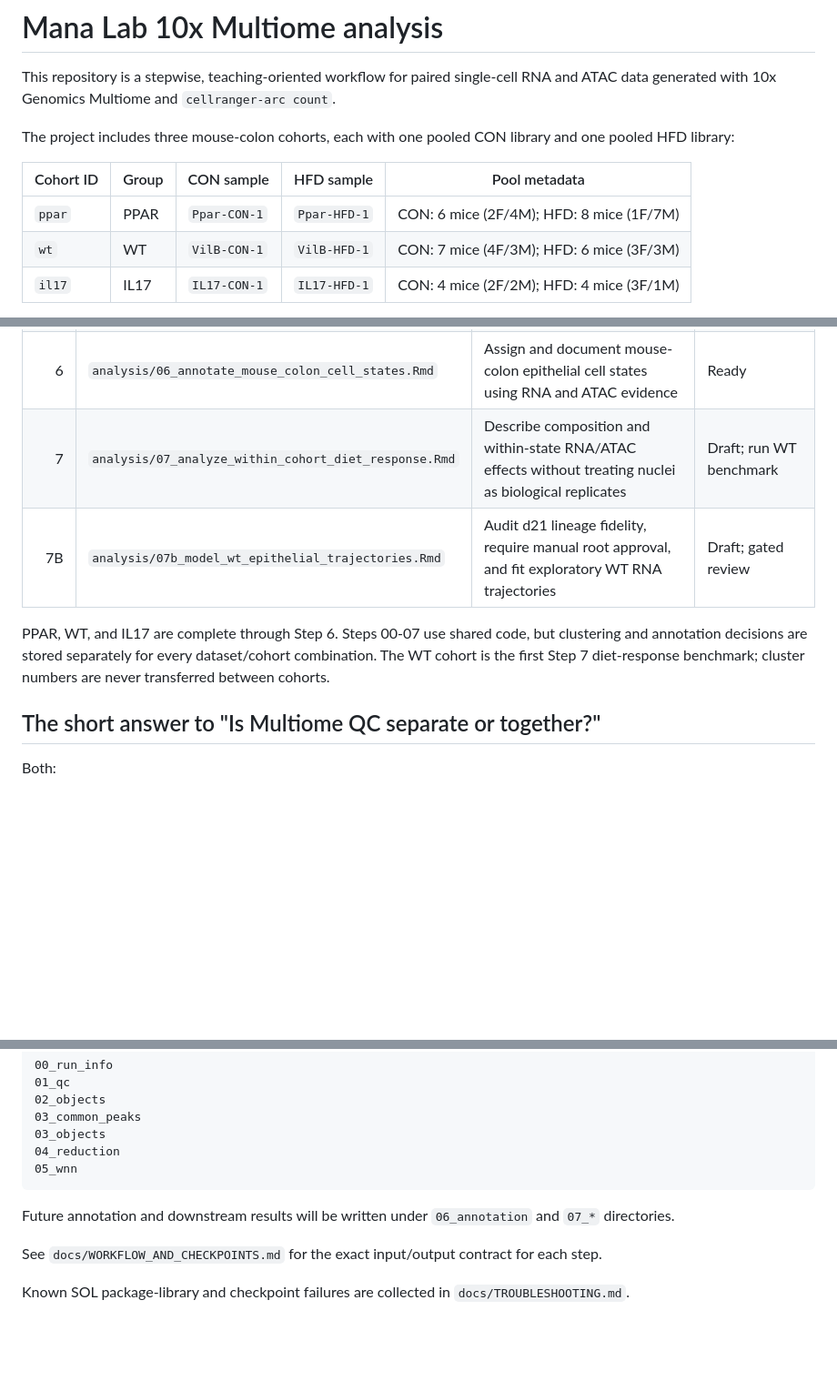
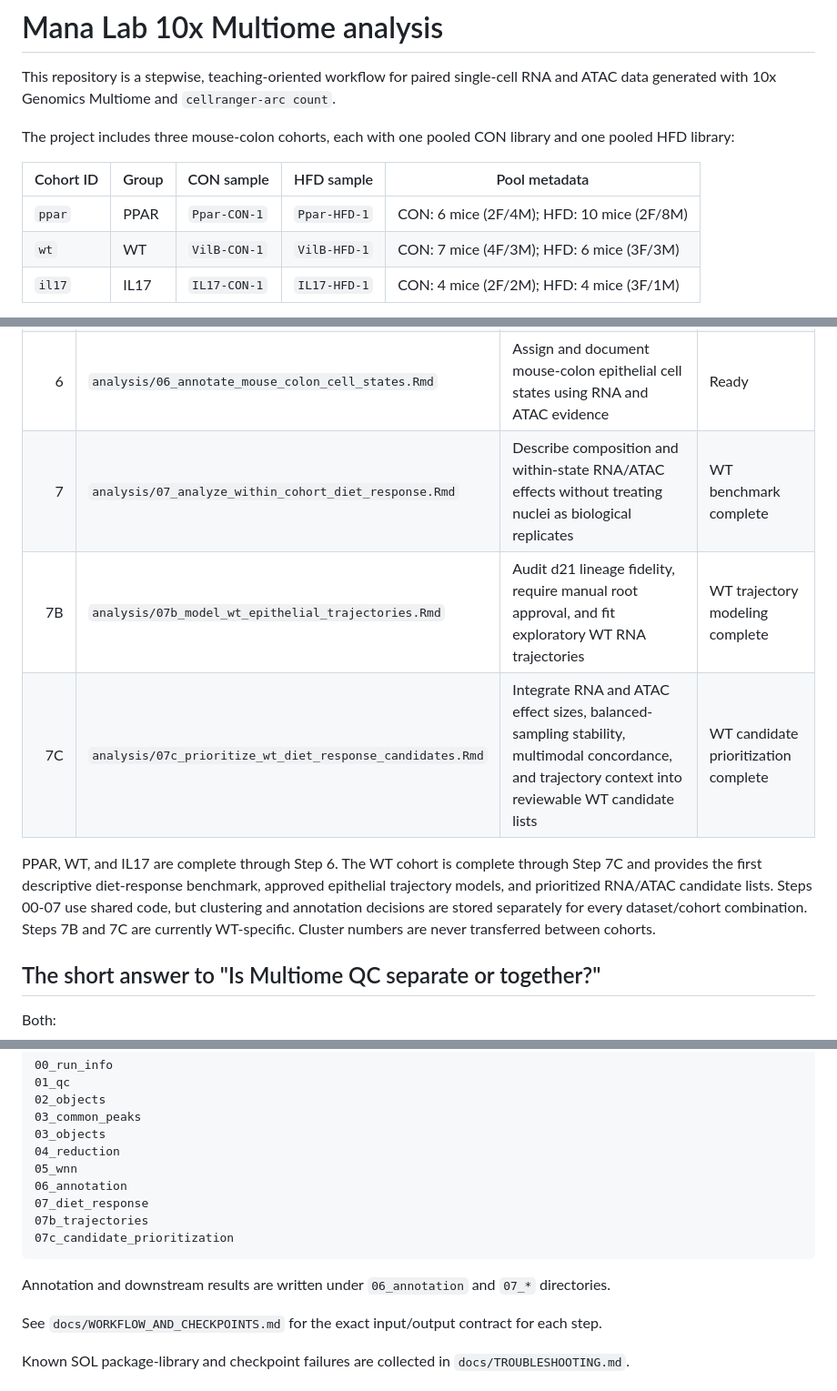
Before and after one commit to ziasimermod/multiome_scRNA-ATAC, a Markdown page: README.md, 3 parts joined by grey strips. Shown at 91% size. GitHub-like rendering; blank space fills up the shorter version.

Commit message:
docs: document completed WT Step 7C

````diff
--- a/README.md
+++ b/README.md
@@ -7,7 +7,7 @@ library and one pooled HFD library:
 
 | Cohort ID | Group | CON sample | HFD sample | Pool metadata |
 |---|---|---|---|---|
-| `ppar` | PPAR | `Ppar-CON-1` | `Ppar-HFD-1` | CON: 6 mice (2F/4M); HFD: 8 mice (1F/7M) |
+| `ppar` | PPAR | `Ppar-CON-1` | `Ppar-HFD-1` | CON: 6 mice (2F/4M); HFD: 10 mice (2F/8M) |
 | `wt` | WT | `VilB-CON-1` | `VilB-HFD-1` | CON: 7 mice (4F/3M); HFD: 6 mice (3F/3M) |
 | `il17` | IL17 | `IL17-CON-1` | `IL17-HFD-1` | CON: 4 mice (2F/2M); HFD: 4 mice (3F/1M) |
 
@@ -28,13 +28,16 @@ Each numbered notebook has one job, reads documented inputs or completed checkpo
 | 4 | `analysis/04_merge_and_reduce_dimensions.Rmd` | Merge libraries, perform RNA log-normalization/PCA and ATAC TF-IDF/LSI, and inspect modality-specific structure | Ready |
 | 5 | `analysis/05_build_wnn_and_evaluate_clusters.Rmd` | Construct the WNN graph, compare clustering resolutions, and select a reviewed working resolution | Ready; added offshoot workflow for IL17 |
 | 6 | `analysis/06_annotate_mouse_colon_cell_states.Rmd` | Assign and document mouse-colon epithelial cell states using RNA and ATAC evidence | Ready |
-| 7 | `analysis/07_analyze_within_cohort_diet_response.Rmd` | Describe composition and within-state RNA/ATAC effects without treating nuclei as biological replicates | Draft; run WT benchmark |
-| 7B | `analysis/07b_model_wt_epithelial_trajectories.Rmd` | Audit d21 lineage fidelity, require manual root approval, and fit exploratory WT RNA trajectories | Draft; gated review |
+| 7 | `analysis/07_analyze_within_cohort_diet_response.Rmd` | Describe composition and within-state RNA/ATAC effects without treating nuclei as biological replicates | WT benchmark complete |
+| 7B | `analysis/07b_model_wt_epithelial_trajectories.Rmd` | Audit d21 lineage fidelity, require manual root approval, and fit exploratory WT RNA trajectories | WT trajectory modeling complete |
+| 7C | `analysis/07c_prioritize_wt_diet_response_candidates.Rmd` | Integrate RNA and ATAC effect sizes, balanced-sampling stability, multimodal concordance, and trajectory context into reviewable WT candidate lists | WT candidate prioritization complete |
 
-PPAR, WT, and IL17 are complete through Step 6. Steps 00-07 use shared code,
-but clustering and annotation decisions are stored separately for every
-dataset/cohort combination. The WT cohort is the first Step 7 diet-response
-benchmark; cluster numbers are never transferred between cohorts.
+PPAR, WT, and IL17 are complete through Step 6. The WT cohort is complete
+through Step 7C and provides the first descriptive diet-response benchmark,
+approved epithelial trajectory models, and prioritized RNA/ATAC candidate
+lists. Steps 00-07 use shared code, but clustering and annotation decisions are
+stored separately for every dataset/cohort combination. Steps 7B and 7C are
+currently WT-specific. Cluster numbers are never transferred between cohorts.
 
 ## The short answer to "Is Multiome QC separate or together?"
 
@@ -134,9 +137,14 @@ Current major checkpoint directories include:
 03_objects
 04_reduction
 05_wnn
+06_annotation
+07_diet_response
+07b_trajectories
+07c_candidate_prioritization
 ```
 
-Future annotation and downstream results will be written under `06_annotation` and `07_*` directories.
+Annotation and downstream results are written under `06_annotation` and
+`07_*` directories.
 
 See `docs/WORKFLOW_AND_CHECKPOINTS.md` for the exact input/output contract for each step.
 
````
